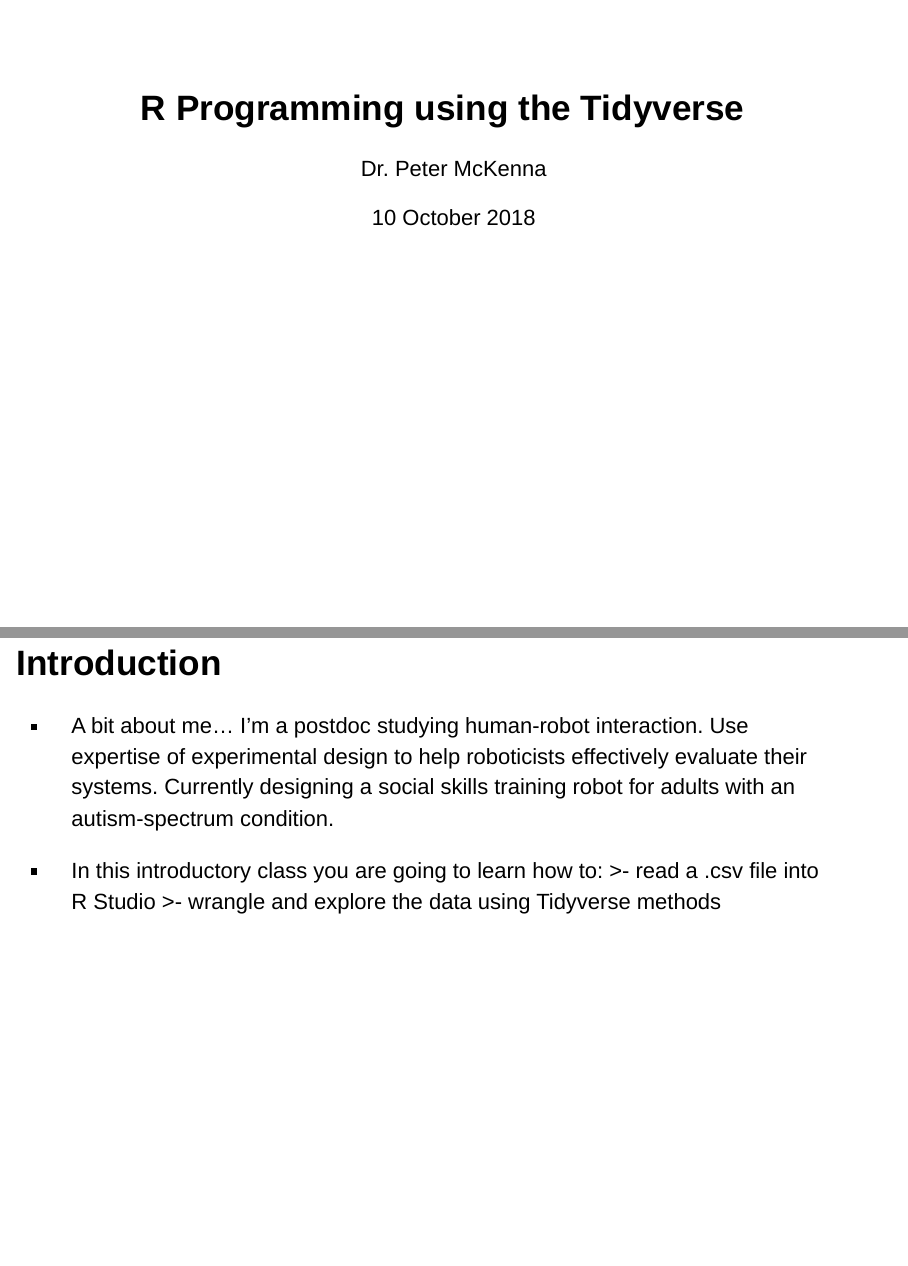
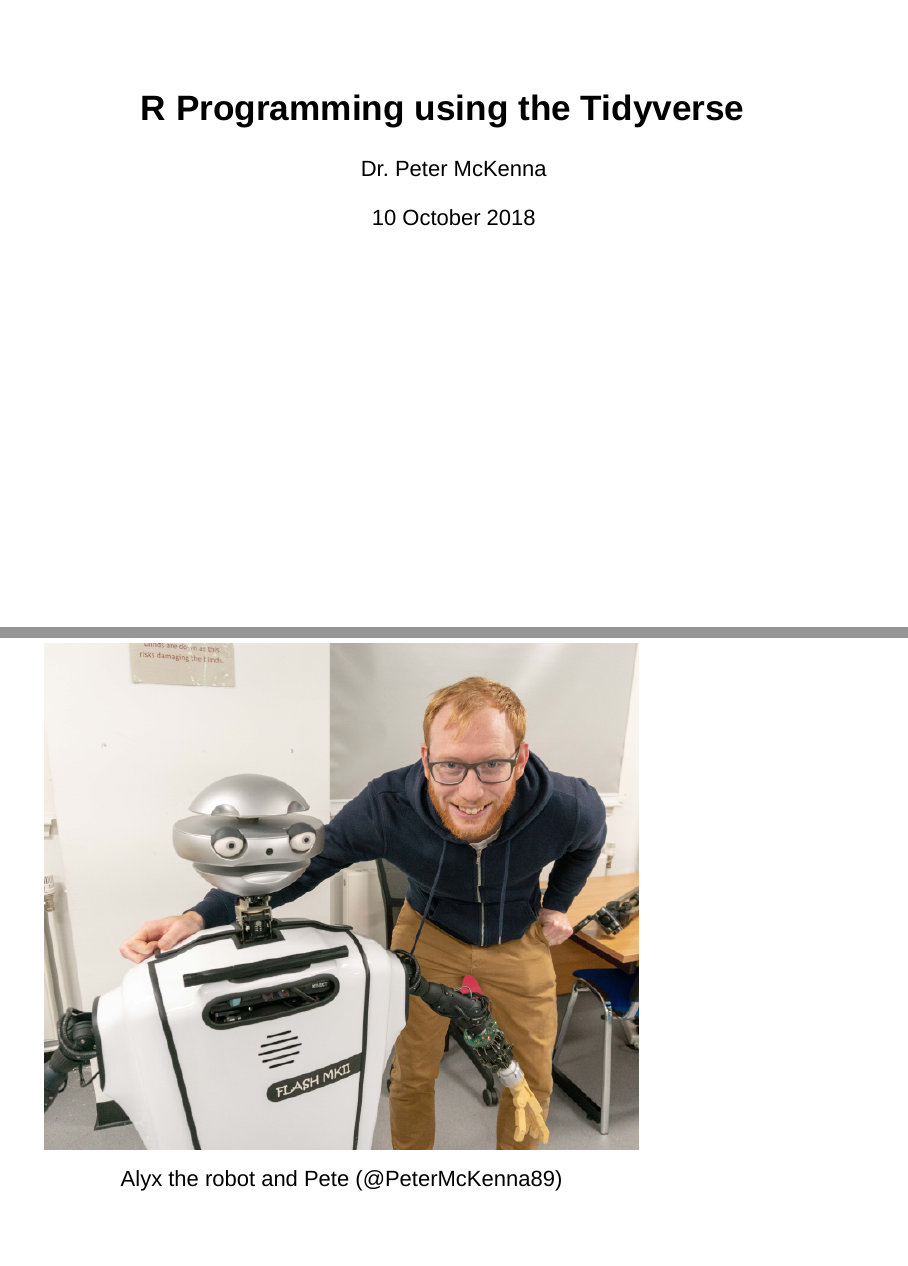
Before and after one commit to petermckenna/psych-r-demo, an R Markdown document (psych-r-demo2.Rmd): pages 1 and 2 of 32 before the commit and pages 1 and 2 of 33 after it, joined at a grey line. Rendered offline with R 4.5, knitr and Pandoc, with nearby package versions.

Commit message:
- add image of Alyx and you

````diff
--- a/psych-r-demo2.Rmd
+++ b/psych-r-demo2.Rmd
@@ -6,6 +6,10 @@
   slidy_presentation: default
   ioslides_presentation: default
 ---
+
+|![peter+alyx](peter+alyx_small.png) |
+|:--:|
+|Alyx the robot and Pete (@PeterMcKenna89) |
 
 ```{r global options, include = FALSE}
 
````
Also changed, not shown: peter+alyx_small.png (added), psych-r-demo2.html.
